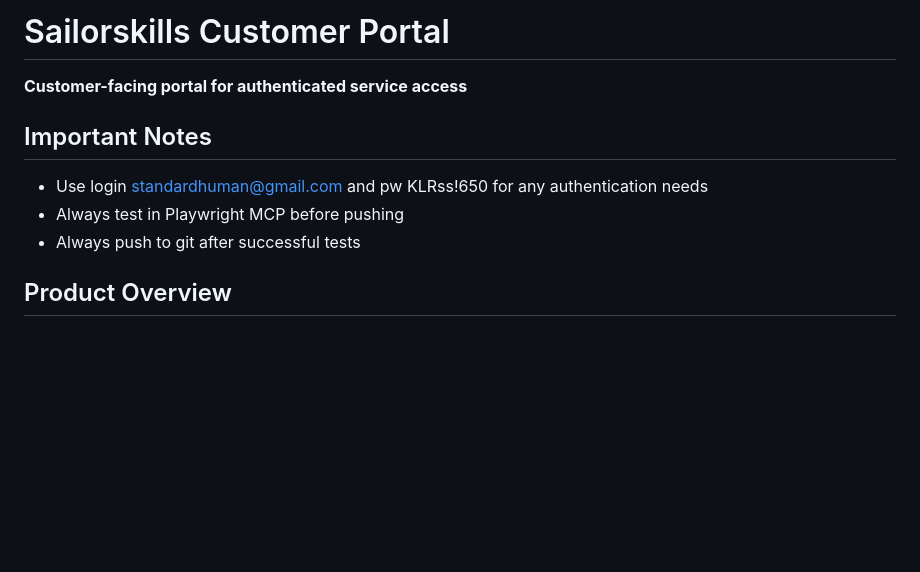
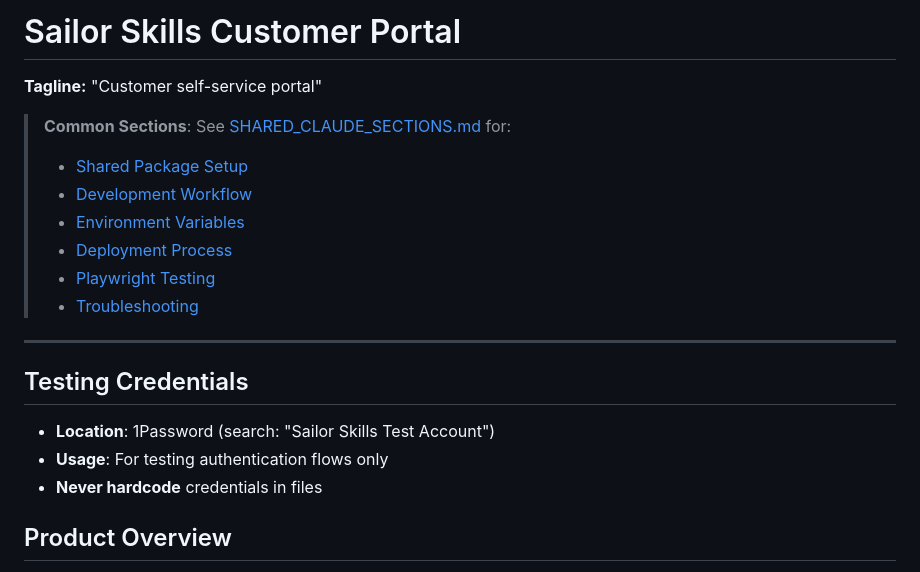
Before and after one commit to standardhuman/sailorskills-portal, a Markdown page: CLAUDE.md, the part around the change. GitHub-like rendering; blank space fills up the shorter version.

Commit message:
docs(claude): remove hardcoded credentials, add shared section references

```diff
--- a/CLAUDE.md
+++ b/CLAUDE.md
@@ -1,12 +1,22 @@
-# Sailorskills Customer Portal
+# Sailor Skills Customer Portal
 
-**Customer-facing portal for authenticated service access**
+**Tagline:** "Customer self-service portal"
 
-## Important Notes
+> **Common Sections**: See [SHARED_CLAUDE_SECTIONS.md](../SHARED_CLAUDE_SECTIONS.md) for:
+> - [Shared Package Setup](#shared-package-setup)
+> - [Development Workflow](#development-workflow)
+> - [Environment Variables](#environment-variables)
+> - [Deployment Process](#deployment)
+> - [Playwright Testing](#playwright-testing)
+> - [Troubleshooting](#troubleshooting)
 
-- Use login standardhuman@gmail.com and pw KLRss!650 for any authentication needs
-- Always test in Playwright MCP before pushing
-- Always push to git after successful tests
+---
+
+## Testing Credentials
+
+- **Location**: 1Password (search: "Sailor Skills Test Account")
+- **Usage**: For testing authentication flows only
+- **Never hardcode** credentials in files
 
 ## Product Overview
 
```
